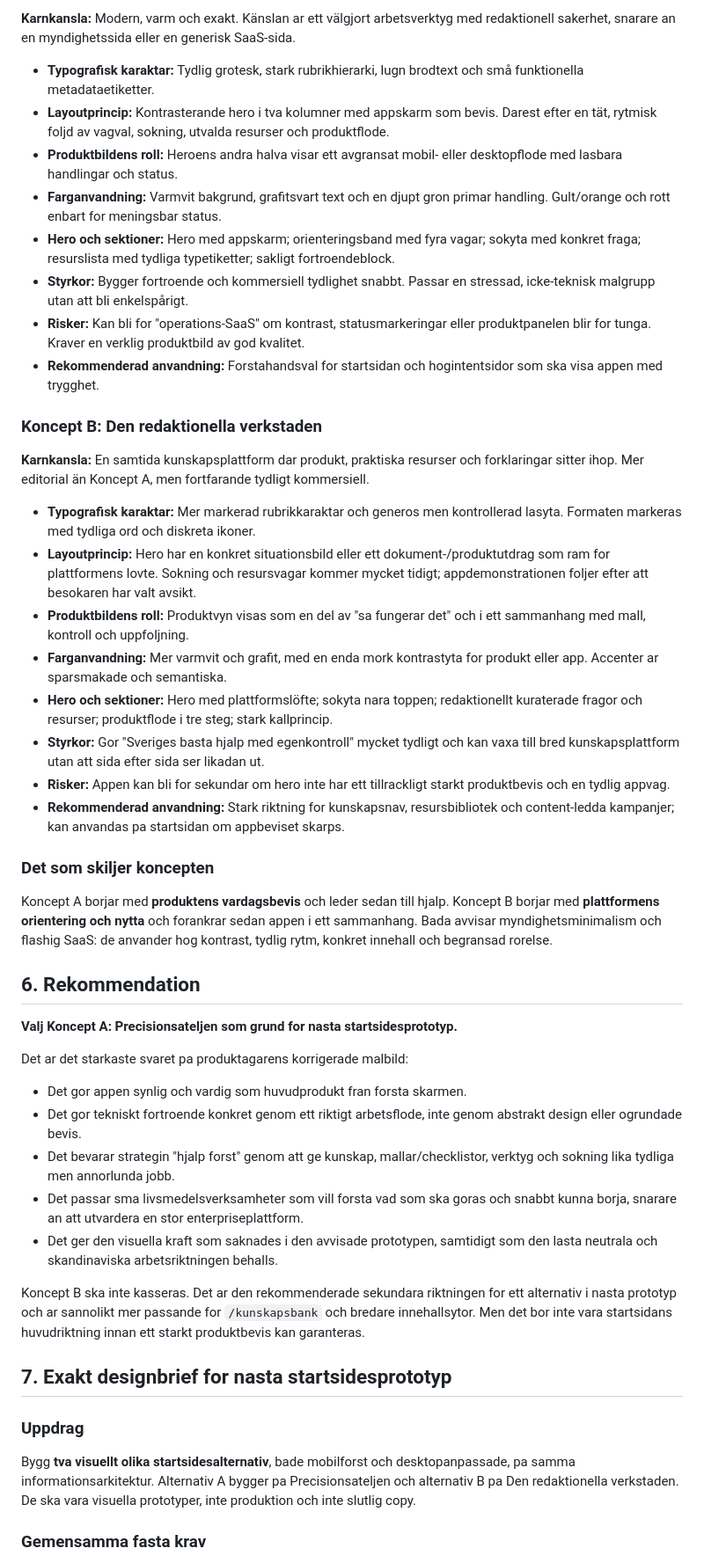
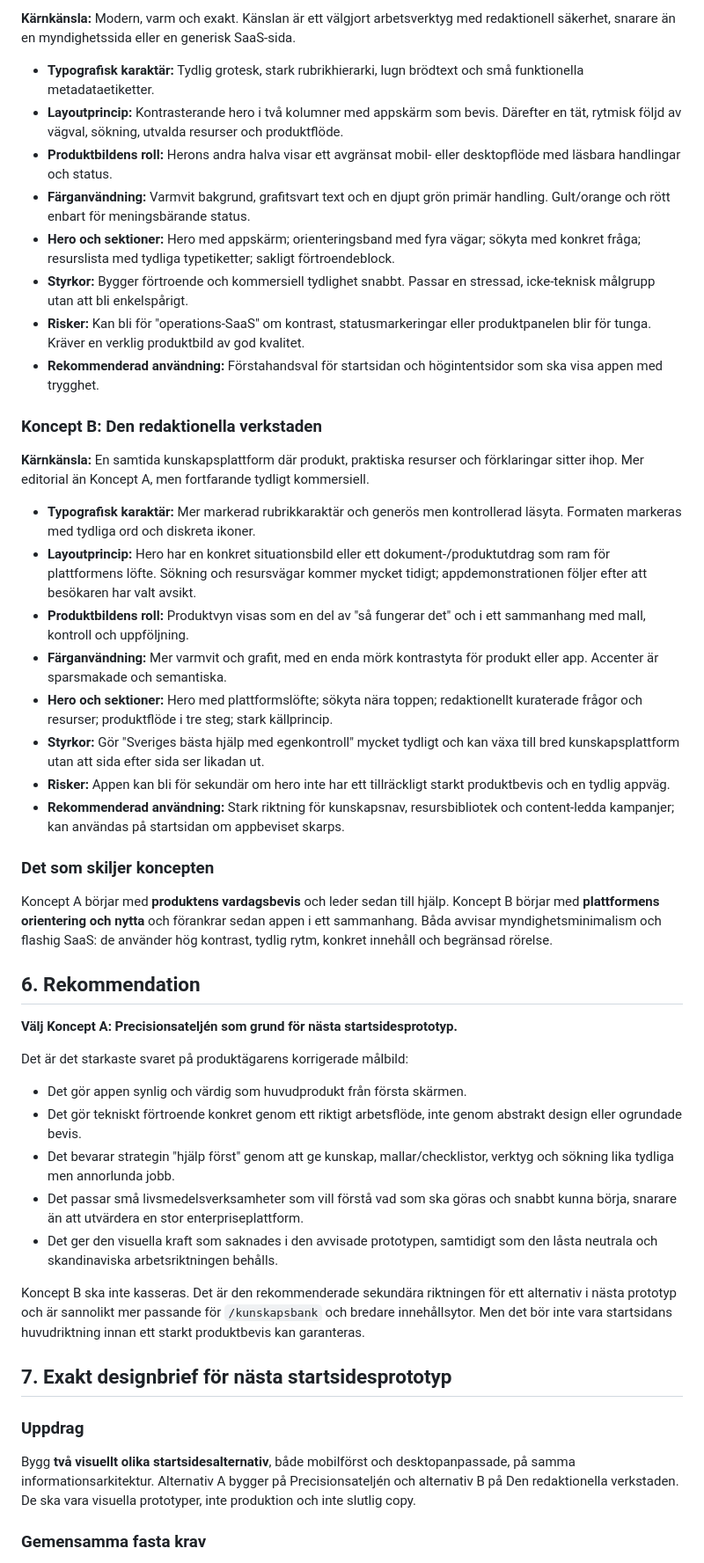
Before and after one commit to robinstromberg/Egenkontroll, a Markdown page: docs/strategy/HOMEPAGE_RESEARCH_AND_DIRECTION.md, the part around one of its changes. Shown at 88% size. GitHub-like rendering.

```diff
--- a/docs/strategy/HOMEPAGE_RESEARCH_AND_DIRECTION.md
+++ b/docs/strategy/HOMEPAGE_RESEARCH_AND_DIRECTION.md
@@ -158,51 +158,51 @@ Startsidan ar plattformens vagvisare. Den ska inte bli en lang faktasida, ett mi
 
-**Karnkansla:** Modern, varm och exakt. Känslan ar ett välgjort arbetsverktyg med redaktionell sakerhet, snarare an en myndighetssida eller en generisk SaaS-sida.
+**Kärnkänsla:** Modern, varm och exakt. Känslan är ett välgjort arbetsverktyg med redaktionell säkerhet, snarare än en myndighetssida eller en generisk SaaS-sida.
 
-- **Typografisk karaktar:** Tydlig grotesk, stark rubrikhierarki, lugn brodtext och små funktionella metadataetiketter.
-- **Layoutprincip:** Kontrasterande hero i tva kolumner med appskarm som bevis. Darest efter en tät, rytmisk foljd av vagval, sokning, utvalda resurser och produktflode.
-- **Produktbildens roll:** Heroens andra halva visar ett avgransat mobil- eller desktopflode med lasbara handlingar och status.
-- **Farganvandning:** Varmvit bakgrund, grafitsvart text och en djupt gron primar handling. Gult/orange och rott enbart for meningsbar status.
-- **Hero och sektioner:** Hero med appskarm; orienteringsband med fyra vagar; sokyta med konkret fraga; resurslista med tydliga typetiketter; sakligt fortroendeblock.
-- **Styrkor:** Bygger fortroende och kommersiell tydlighet snabbt. Passar en stressad, icke-teknisk malgrupp utan att bli enkelspårigt.
-- **Risker:** Kan bli for "operations-SaaS" om kontrast, statusmarkeringar eller produktpanelen blir for tunga. Kraver en verklig produktbild av god kvalitet.
-- **Rekommenderad anvandning:** Forstahandsval for startsidan och hogintentsidor som ska visa appen med trygghet.
+- **Typografisk karaktär:** Tydlig grotesk, stark rubrikhierarki, lugn brödtext och små funktionella metadataetiketter.
+- **Layoutprincip:** Kontrasterande hero i två kolumner med appskärm som bevis. Därefter en tät, rytmisk följd av vägval, sökning, utvalda resurser och produktflöde.
+- **Produktbildens roll:** Herons andra halva visar ett avgränsat mobil- eller desktopflöde med läsbara handlingar och status.
+- **Färganvändning:** Varmvit bakgrund, grafitsvart text och en djupt grön primär handling. Gult/orange och rött enbart för meningsbärande status.
+- **Hero och sektioner:** Hero med appskärm; orienteringsband med fyra vägar; sökyta med konkret fråga; resurslista med tydliga typetiketter; sakligt förtroendeblock.
+- **Styrkor:** Bygger förtroende och kommersiell tydlighet snabbt. Passar en stressad, icke-teknisk målgrupp utan att bli enkelspårigt.
+- **Risker:** Kan bli för "operations-SaaS" om kontrast, statusmarkeringar eller produktpanelen blir för tunga. Kräver en verklig produktbild av god kvalitet.
+- **Rekommenderad användning:** Förstahandsval för startsidan och högintentsidor som ska visa appen med trygghet.
 
 ### Koncept B: Den redaktionella verkstaden
 
-**Karnkansla:** En samtida kunskapsplattform dar produkt, praktiska resurser och forklaringar sitter ihop. Mer editorial än Koncept A, men fortfarande tydligt kommersiell.
+**Kärnkänsla:** En samtida kunskapsplattform där produkt, praktiska resurser och förklaringar sitter ihop. Mer editorial än Koncept A, men fortfarande tydligt kommersiell.
 
-- **Typografisk karaktar:** Mer markerad rubrikkaraktar och generos men kontrollerad lasyta. Formaten markeras med tydliga ord och diskreta ikoner.
-- **Layoutprincip:** Hero har en konkret situationsbild eller ett dokument-/produktutdrag som ram for plattformens lovte. Sokning och resursvagar kommer mycket tidigt; appdemonstrationen foljer efter att besokaren har valt avsikt.
-- **Produktbildens roll:** Produktvyn visas som en del av "sa fungerar det" och i ett sammanhang med mall, kontroll och uppfoljning.
-- **Farganvandning:** Mer varmvit och grafit, med en enda mork kontrastyta for produkt eller app. Accenter ar sparsmakade och semantiska.
-- **Hero och sektioner:** Hero med plattformslöfte; sokyta nara toppen; redaktionellt kuraterade fragor och resurser; produktflode i tre steg; stark kallprincip.
-- **Styrkor:** Gor "Sveriges basta hjalp med egenkontroll" mycket tydligt och kan vaxa till bred kunskapsplattform utan att sida efter sida ser likadan ut.
-- **Risker:** Appen kan bli for sekundar om hero inte har ett tillrackligt starkt produktbevis och en tydlig appvag.
-- **Rekommenderad anvandning:** Stark riktning for kunskapsnav, resursbibliotek och content-ledda kampanjer; kan anvandas pa startsidan om appbeviset skarps.
+- **Typografisk karaktär:** Mer markerad rubrikkaraktär och generös men kontrollerad läsyta. Formaten markeras med tydliga ord och diskreta ikoner.
+- **Layoutprincip:** Hero har en konkret situationsbild eller ett dokument-/produktutdrag som ram för plattformens löfte. Sökning och resursvägar kommer mycket tidigt; appdemonstrationen följer efter att besökaren har valt avsikt.
+- **Produktbildens roll:** Produktvyn visas som en del av "så fungerar det" och i ett sammanhang med mall, kontroll och uppföljning.
+- **Färganvändning:** Mer varmvit och grafit, med en enda mörk kontrastyta för produkt eller app. Accenter är sparsmakade och semantiska.
+- **Hero och sektioner:** Hero med plattformslöfte; sökyta nära toppen; redaktionellt kuraterade frågor och resurser; produktflöde i tre steg; stark källprincip.
+- **Styrkor:** Gör "Sveriges bästa hjälp med egenkontroll" mycket tydligt och kan växa till bred kunskapsplattform utan att sida efter sida ser likadan ut.
+- **Risker:** Appen kan bli för sekundär om hero inte har ett tillräckligt starkt produktbevis och en tydlig appväg.
+- **Rekommenderad användning:** Stark riktning för kunskapsnav, resursbibliotek och content-ledda kampanjer; kan användas på startsidan om appbeviset skarps.
 
 ### Det som skiljer koncepten
 
-Koncept A borjar med **produktens vardagsbevis** och leder sedan till hjalp. Koncept B borjar med **plattformens orientering och nytta** och forankrar sedan appen i ett sammanhang. Bada avvisar myndighetsminimalism och flashig SaaS: de anvander hog kontrast, tydlig rytm, konkret innehall och begransad rorelse.
+Koncept A börjar med **produktens vardagsbevis** och leder sedan till hjälp. Koncept B börjar med **plattformens orientering och nytta** och förankrar sedan appen i ett sammanhang. Båda avvisar myndighetsminimalism och flashig SaaS: de använder hög kontrast, tydlig rytm, konkret innehåll och begränsad rörelse.
 
 ## 6. Rekommendation
 
-**Valj Koncept A: Precisionsateljen som grund for nasta startsidesprototyp.**
+**Välj Koncept A: Precisionsateljén som grund för nästa startsidesprototyp.**
 
-Det ar det starkaste svaret pa produktagarens korrigerade malbild:
+Det är det starkaste svaret på produktägarens korrigerade målbild:
 
-- Det gor appen synlig och vardig som huvudprodukt fran forsta skarmen.
-- Det gor tekniskt fortroende konkret genom ett riktigt arbetsflode, inte genom abstrakt design eller ogrundade bevis.
-- Det bevarar strategin "hjalp forst" genom att ge kunskap, mallar/checklistor, verktyg och sokning lika tydliga men annorlunda jobb.
-- Det passar sma livsmedelsverksamheter som vill forsta vad som ska goras och snabbt kunna borja, snarare an att utvardera en stor enterpriseplattform.
-- Det ger den visuella kraft som saknades i den avvisade prototypen, samtidigt som den lasta neutrala och skandinaviska arbetsriktningen behalls.
+- Det gör appen synlig och värdig som huvudprodukt från första skärmen.
+- Det gör tekniskt förtroende konkret genom ett riktigt arbetsflöde, inte genom abstrakt design eller ogrundade bevis.
+- Det bevarar strategin "hjälp först" genom att ge kunskap, mallar/checklistor, verktyg och sökning lika tydliga men annorlunda jobb.
+- Det passar små livsmedelsverksamheter som vill förstå vad som ska göras och snabbt kunna börja, snarare än att utvärdera en stor enterpriseplattform.
+- Det ger den visuella kraft som saknades i den avvisade prototypen, samtidigt som den låsta neutrala och skandinaviska arbetsriktningen behålls.
 
-Koncept B ska inte kasseras. Det ar den rekommenderade sekundara riktningen for ett alternativ i nasta prototyp och ar sannolikt mer passande for `/kunskapsbank` och bredare innehallsytor. Men det bor inte vara startsidans huvudriktning innan ett starkt produktbevis kan garanteras.
+Koncept B ska inte kasseras. Det är den rekommenderade sekundära riktningen för ett alternativ i nästa prototyp och är sannolikt mer passande för `/kunskapsbank` och bredare innehållsytor. Men det bör inte vara startsidans huvudriktning innan ett starkt produktbevis kan garanteras.
 
-## 7. Exakt designbrief for nasta startsidesprototyp
+## 7. Exakt designbrief för nästa startsidesprototyp
 
 ### Uppdrag
 
-Bygg **tva visuellt olika startsidesalternativ**, bade mobilforst och desktopanpassade, pa samma informationsarkitektur. Alternativ A bygger pa Precisionsateljen och alternativ B pa Den redaktionella verkstaden. De ska vara visuella prototyper, inte produktion och inte slutlig copy.
+Bygg **två visuellt olika startsidesalternativ**, både mobilförst och desktopanpassade, på samma informationsarkitektur. Alternativ A bygger på Precisionsateljén och alternativ B på Den redaktionella verkstaden. De ska vara visuella prototyper, inte produktion och inte slutlig copy.
 
 ### Gemensamma fasta krav
 
```
Also changed, not shown: other parts of docs/strategy/HOMEPAGE_RESEARCH_AND_DIRECTION.md (+114 -114 lines).
